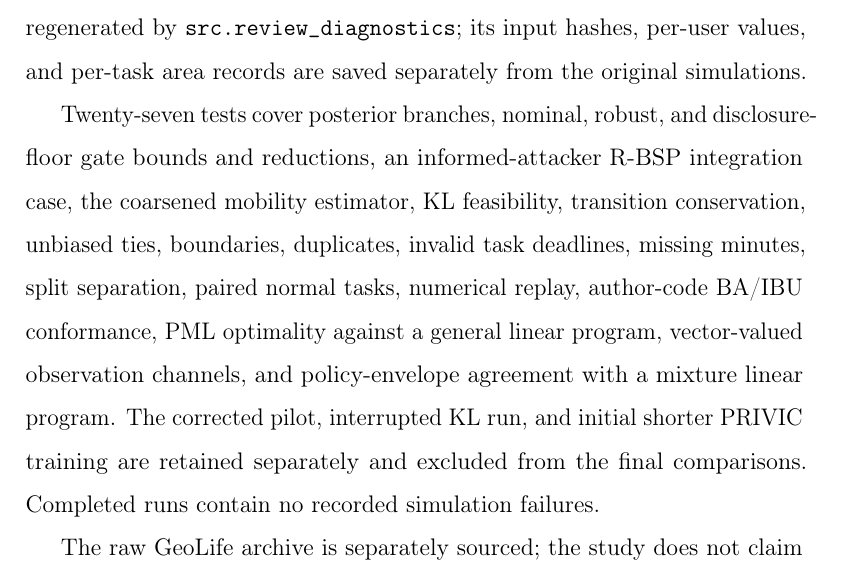
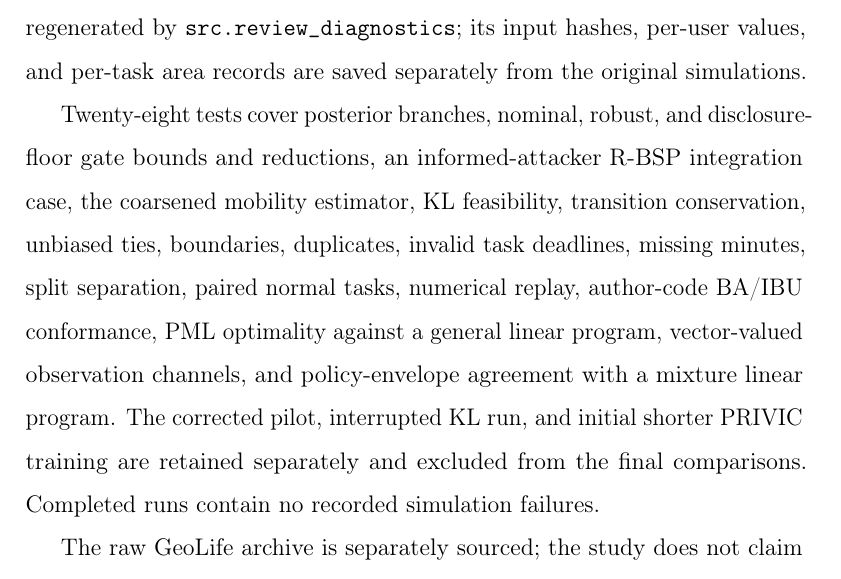
Before and after one commit to js110/Bpaper, a LaTeX paper (paper/main.tex): part of page 50 of 58, cut so that both start at the same text. Compiled offline with pdfLaTeX.

Commit message:
Update final test count

```diff
--- a/paper/main.tex
+++ b/paper/main.tex
@@ -427,7 +427,7 @@ Finally, comparisons depend on finite parameter grids and exploratory interpolat
 \section{Reproducibility and research record}
 The local artifact contains configurations, deterministic preprocessing, user splits, hashes, seeds, compressed event logs, trajectory-level rows, analysis code, generated figures, and LaTeX sources. The public-observation module receives no ground truth or future positions. Evaluation logs retain simulator truth for auditing and are not the attack interface. Plots and tabulated numbers are generated from saved results. The post-review prior diagnostic, task-area table, pooled raw completions, and expanded comparison plot are regenerated by \texttt{src.review\_diagnostics}; its input hashes, per-user values, and per-task area records are saved separately from the original simulations.
 
-Twenty-seven tests cover posterior branches, nominal, robust, and disclosure-floor gate bounds and reductions, an informed-attacker R-BSP integration case, the coarsened mobility estimator, KL feasibility, transition conservation, unbiased ties, boundaries, duplicates, invalid task deadlines, missing minutes, split separation, paired normal tasks, numerical replay, author-code BA/IBU conformance, PML optimality against a general linear program, vector-valued observation channels, and policy-envelope agreement with a mixture linear program. The corrected pilot, interrupted KL run, and initial shorter PRIVIC training are retained separately and excluded from the final comparisons. Completed runs contain no recorded simulation failures.
+Twenty-eight tests cover posterior branches, nominal, robust, and disclosure-floor gate bounds and reductions, an informed-attacker R-BSP integration case, the coarsened mobility estimator, KL feasibility, transition conservation, unbiased ties, boundaries, duplicates, invalid task deadlines, missing minutes, split separation, paired normal tasks, numerical replay, author-code BA/IBU conformance, PML optimality against a general linear program, vector-valued observation channels, and policy-envelope agreement with a mixture linear program. The corrected pilot, interrupted KL run, and initial shorter PRIVIC training are retained separately and excluded from the final comparisons. Completed runs contain no recorded simulation failures.
 
 The raw GeoLife archive is separately sourced; the study does not claim new collection, anonymization, or unrestricted redistribution. The project repository is available at \url{https://github.com/js110/Bpaper}; it is a version-controlled working repository, not an immutable archival release. Third-party full texts and the raw GeoLife archive are obtained separately from their recorded sources. The supplied author and funding details require author verification; conflicts, contributions, the funders' roles, and any required ethics or data-use determinations remain for responsible authors to supply. AI assistance was used for research organization, code, analysis, drafting, and the two conceptual schematics in Figs.~\ref{fig:architecture} and~\ref{fig:workflow}. Their prompts, original raster files, revision history, and agent visual checks are archived; experimental plots are generated from measured simulation logs. Final disclosure and scientific verification require author review under the selected venue's policy.
 
```
